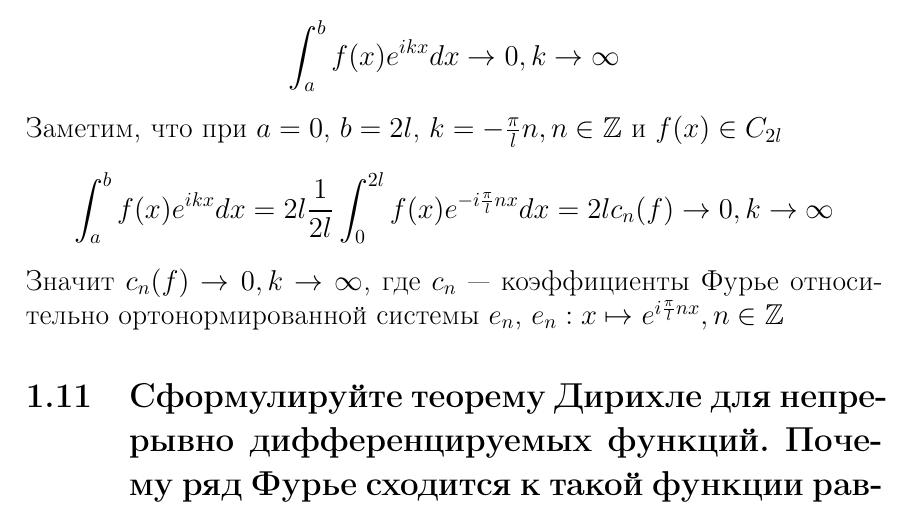
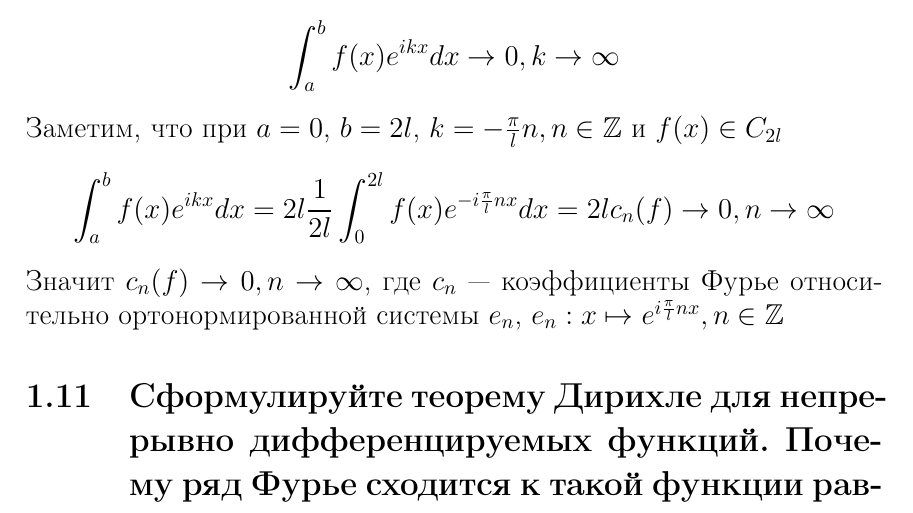
Before and after one commit to Rtif173/summary-budylin-4semester, a LaTeX document (До_коллоквиума.tex): part of page 7 of 13, cut so that both start at the same text. Compiled offline with pdfLaTeX.

Commit message:
Add files via upload

```diff
--- a/До_коллоквиума.tex
+++ b/До_коллоквиума.tex
@@ -143,8 +143,8 @@ Eсли $g$ дополнительно k раз непрерывно диффе
 Лемма Римана-Лебега состоит в том, что если $f(x)\in C[a,b]$, то
 \[\int_a^b f(x)e^{ikx}dx \rightarrow 0, k \rightarrow \infty\]
 Заметим, что при $a = 0$, $b = 2l$, $k=-\frac{\pi}{l}n, n \in \mathbb{Z}$ и $f(x)\in C_{2l}$
-\[\int_a^b f(x)e^{ikx}dx = 2l \frac{1}{2l}\int_0^{2l}f(x)e^{-i\frac{\pi}{l}nx}dx = 2lc_n(f) \rightarrow 0, k \rightarrow  \infty\]
-Значит $c_n(f) \rightarrow 0, k \rightarrow  \infty$,
+\[\int_a^b f(x)e^{ikx}dx = 2l \frac{1}{2l}\int_0^{2l}f(x)e^{-i\frac{\pi}{l}nx}dx = 2lc_n(f) \rightarrow 0, n \rightarrow  \infty\]
+Значит $c_n(f) \rightarrow 0, n \rightarrow  \infty$,
 где $c_n$ --- коэффициенты Фурье относительно ортонормированной системы ${e_n}$, $e_n: x \mapsto e^{i\frac{\pi}{l}nx}, n \in \mathbb{Z}$
 \end{subsection}
 
```
Also changed, not shown: До_коллоквиума.pdf.
